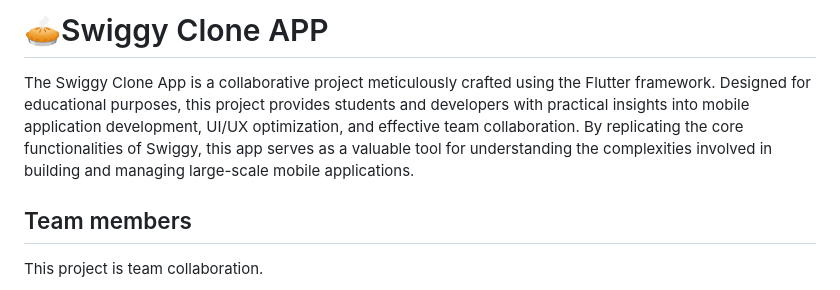
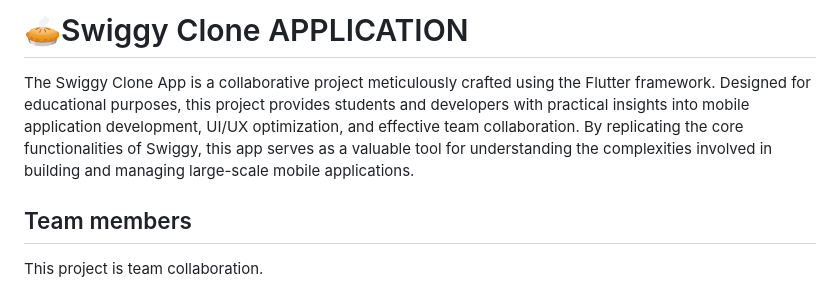
Before and after one commit to mayuuu05/swiggy_clone_app-, a Markdown page: README.md, the part around the change. Drawn GitHub-style.

```diff
--- a/README.md
+++ b/README.md
@@ -1,9 +1,6 @@
 
-# 🥧Swiggy Clone APP
+# 🥧Swiggy Clone APPLICATION
 The Swiggy Clone App is a collaborative project meticulously crafted using the Flutter framework. Designed for educational purposes, this project provides students and developers with practical insights into mobile application development, UI/UX optimization, and effective team collaboration. By replicating the core functionalities of Swiggy, this app serves as a valuable tool for understanding the complexities involved in building and managing large-scale mobile applications.
-
-
-
 ## Team members
 
 This project is team collaboration.
```
